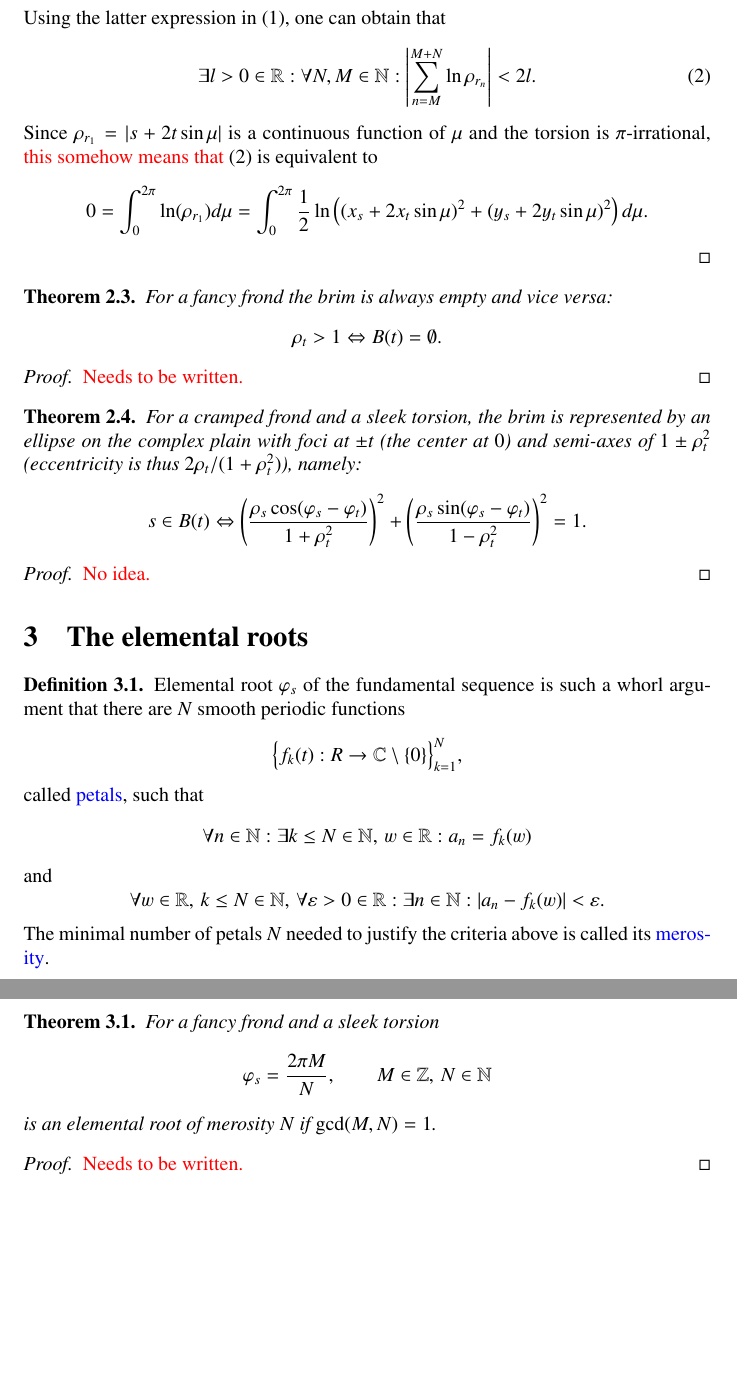
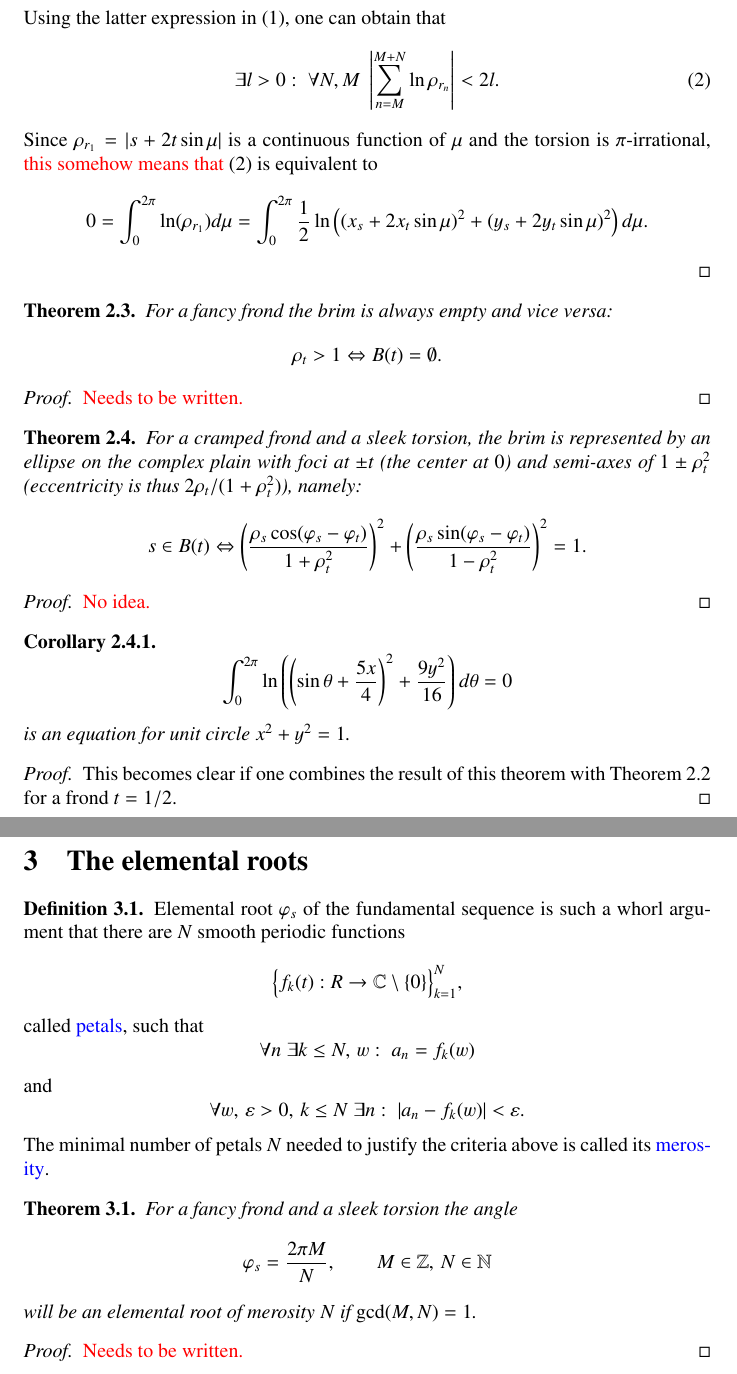
Before and after one commit to dmitrievdv/ether, a LaTeX document (ether.tex): two parts of pages 2 and 3 of 3, joined at a grey line, cut so that both start at the same text, the shorter picture padded with empty space. Compiled offline with pdfLaTeX.

Commit message:
ether.tex
Corollary 2.4.1

```diff
--- a/ether.tex
+++ b/ether.tex
@@ -32,6 +32,7 @@
 
 \theoremstyle{plain}
 \newtheorem{theorem}{Theorem}[section]
+\newtheorem{corollary}{Corollary}[theorem]
 \theoremstyle{definition}
 \newtheorem{definition}{Definition}[section]
 
@@ -99,14 +104,21 @@ Applying the fact, that an element of the fundamental sequence is generally a pa
-l>\left|\ln\prod_{n=1}^{N} \rho_{ r_N} \right| =  \left|\sum_{n=1}^{N}\ln\rho_{ r_n} \right|.$$
-Using the latter expression in (\ref{eq:brim}), one can obtain that \be\label{eq:dis}
- \exists  l>0 \in \mathbb R : \forall N,M \in \mathbb N : \left|\sum_{n=M}^{M+N}\ln\rho_{ r_n} \right| < 2l.\ee
+            l>\left|\ln\rho_{ a_N}  \right|.
+        $$ Applying the fact, that an element of the fundamental sequence is generally a partial product of the T-series $\rho_{ a_N} =  \left|a_N \right|  = \left| \prod_{n=1}^{N} r_n \right| =\prod_{n=1}^{N}\left| r_n \right| =\prod_{n=1}^{N}\rho_{ r_N} $, it gets rewritten as $$
+            l>\left|\ln\prod_{n=1}^{N} \rho_{ r_N} \right| =  \left|\sum_{n=1}^{N}\ln\rho_{ r_n} \right|
+        .$$ Using the latter expression in (\ref{eq:brim}), one can obtain that
+        \be\label{eq:dis}
+             \exists  l>0  %\in \mathbb R
+             :\; \forall N,M %\in \mathbb N
+             \; \left|\sum_{n=M}^{M+N}\ln\rho_{ r_n} \right| < 2l
+        .\ee
         Since $ \rho_{r_1} = |s + 2t \sin\mu|$ is a continuous function of $\mu$  and the torsion is $\pi$-irrational, \red{this somehow means that} (\ref{eq:dis}) is equivalent to $$
             0 =\int_0^{2\pi} \ln (\rho_{r_1}) d\mu = \int_0^{2\pi} \frac12 \ln\left((x_s+ 2x_t \sin\mu)^2+(y_s + 2y_t \sin\mu)^2\right)d\mu
         .$$
     \end{proof}
 
     \begin{theorem}
-For a fancy frond the brim is always empty and vice versa:
-$$\rho_t>1 \Leftrightarrow B(t) = \emptyset.$$
+        For a fancy frond the brim is always empty and vice versa: $$
+            \rho_t>1 \Leftrightarrow B(t) = \emptyset
+        .$$
     \end{theorem}
     \begin{proof}
         \red{Needs to be written.}
@@ -116,26 +128,46 @@ $$\rho_t>1 \Leftrightarrow B(t) = \emptyset.$$
         For a cramped frond and a sleek torsion, the brim is represented by an ellipse on the complex plain with foci at $\pm t$ (the center at $0$) and semi-axes of $1\pm\rho_t^2$ (eccentricity is thus $2\rho_t/(1+\rho_t^2)$), namely:
         % $$s \in B(t) \Leftrightarrow \left(\frac{x_t x_s +y_t y_s }{\rho_t(1+\rho_t^2)}\right)^2 + \left(\frac{x_t y_s  - x_s  y_t}{\rho_t(1-\rho_t^2)}\right)^2 = 1 ,$$
         % or
-$$s \in B(t) \Leftrightarrow \left(\frac{\rho_s\cos(\varphi_s-\varphi_t)}{1+\rho_t^2}\right)^2 + \left(\frac{\rho_s\sin(\varphi_s-\varphi_t)}{1-\rho_t^2}\right)^2 = 1 .$$
+        $$
+            s \in B(t) \Leftrightarrow \left(\frac{\rho_s\cos(\varphi_s-\varphi_t)}{1+\rho_t^2}\right)^2 + \left(\frac{\rho_s\sin(\varphi_s-\varphi_t)}{1-\rho_t^2}\right)^2 = 1
+        .$$
     \end{theorem}
     \begin{proof}
         \red{No idea.}
     \end{proof}
 
+    \begin{corollary}
+        $$
+            \int_0^{2\pi} \ln\left(\left(\sin\theta+\frac{5x}4\right)^2+\frac{9y^2}{16}\right)d\theta = 0
+        $$ is an equation for unit circle $x^2+y^2=1$.
+
+    \end{corollary}
+
+    \begin{proof}
+        This becomes clear if one combines the result of this theorem with Theorem~\ref{th:intbrim} for a frond $t=1/2$.
+    \end{proof}
+
 \section{The elemental roots}
     \begin{definition}
         Elemental root $\varphi_s$ of the fundamental sequence is such a whorl argument that there are $N$ smooth periodic functions
-$$ \big\{f_k(t): \mathbb \mathbb R \rightarrow \cmz\big\}_{k=1}^N
+        $$
+            \big\{f_k(t): \mathbb \mathbb R \rightarrow \cmz\big\}_{k=1}^N
         ,$$ called \blue{petals}, such that $$
-\forall n \in \mathbb N: \exists k\le N \in \mathbb N,\,w \in \mathbb R: a_n = f_k(w)
+            \forall n %\in \mathbb N
+            \; \exists k\le N %\in \mathbb N
+            ,\,w %\in \mathbb R
+            :\; a_n = f_k(w)
         $$ and $$
-\forall w \in \mathbb R,\,k\le N \in \mathbb N,\, \forall \varepsilon >0  \in \mathbb R : \exists n \in \mathbb N: |a_n - f_k(w)|<\varepsilon
+            \forall w,\,\varepsilon >0,\,k\le N \; \exists n :\; |a_n - f_k(w)|<\varepsilon
+            %\in \mathbb R,\,k\le N \in \mathbb N,\, \forall \varepsilon >0  \in \mathbb R \; \exists n \in \mathbb N: |a_n - f_k(w)|<\varepsilon
         .$$
         The minimal number of petals $N$ needed to justify the criteria above is called its \blue{merosity}.
     \end{definition}
 
     \begin{theorem}
-For a fancy frond and a sleek torsion $$\varphi_s = \frac{2\pi M}N, \qquad M \in \mathbb Z,\, N \in\mathbb N $$ is an elemental root of merosity $N$ if $\gcd(M,N)=1$.
+        For a fancy frond and a sleek torsion the angle $$
+            \varphi_s = \frac{2\pi M}N, \qquad M \in \mathbb Z,\, N \in\mathbb N
+        $$ will be an elemental root of merosity $N$ if $\gcd(M,N)=1$.
     \end{theorem}
     \begin{proof}
         \red{Needs to be written.}
```
Also changed, not shown: ether.tex (22 more changed lines). Lines whose indentation alone changed are shown as unchanged.
